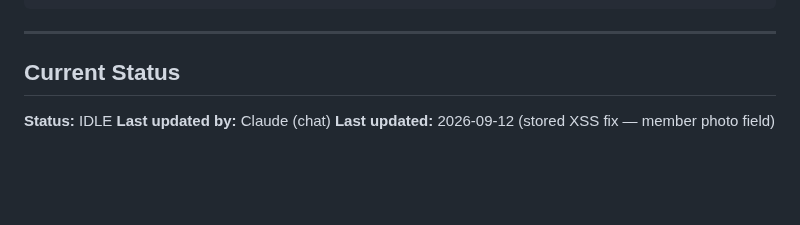
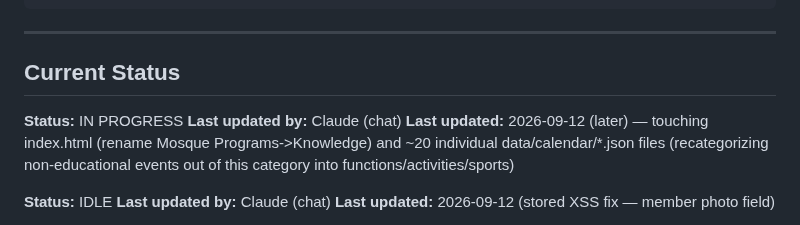
Before and after one commit to lugine/4dasistas, a Markdown page: AGENT-COORDINATION.md, the part around the change. GitHub-like rendering; blank space fills up the shorter version.

Commit message:
Mark IN PROGRESS: Knowledge category rename + recategorization audit

```diff
--- a/AGENT-COORDINATION.md
+++ b/AGENT-COORDINATION.md
@@ -76,6 +76,10 @@ npx wrangler deploy
 ---
 
 ## Current Status
+
+**Status:** IN PROGRESS
+**Last updated by:** Claude (chat)
+**Last updated:** 2026-09-12 (later) — touching index.html (rename Mosque Programs->Knowledge) and ~20 individual data/calendar/*.json files (recategorizing non-educational events out of this category into functions/activities/sports)
 
 **Status:** IDLE
 **Last updated by:** Claude (chat)
```
